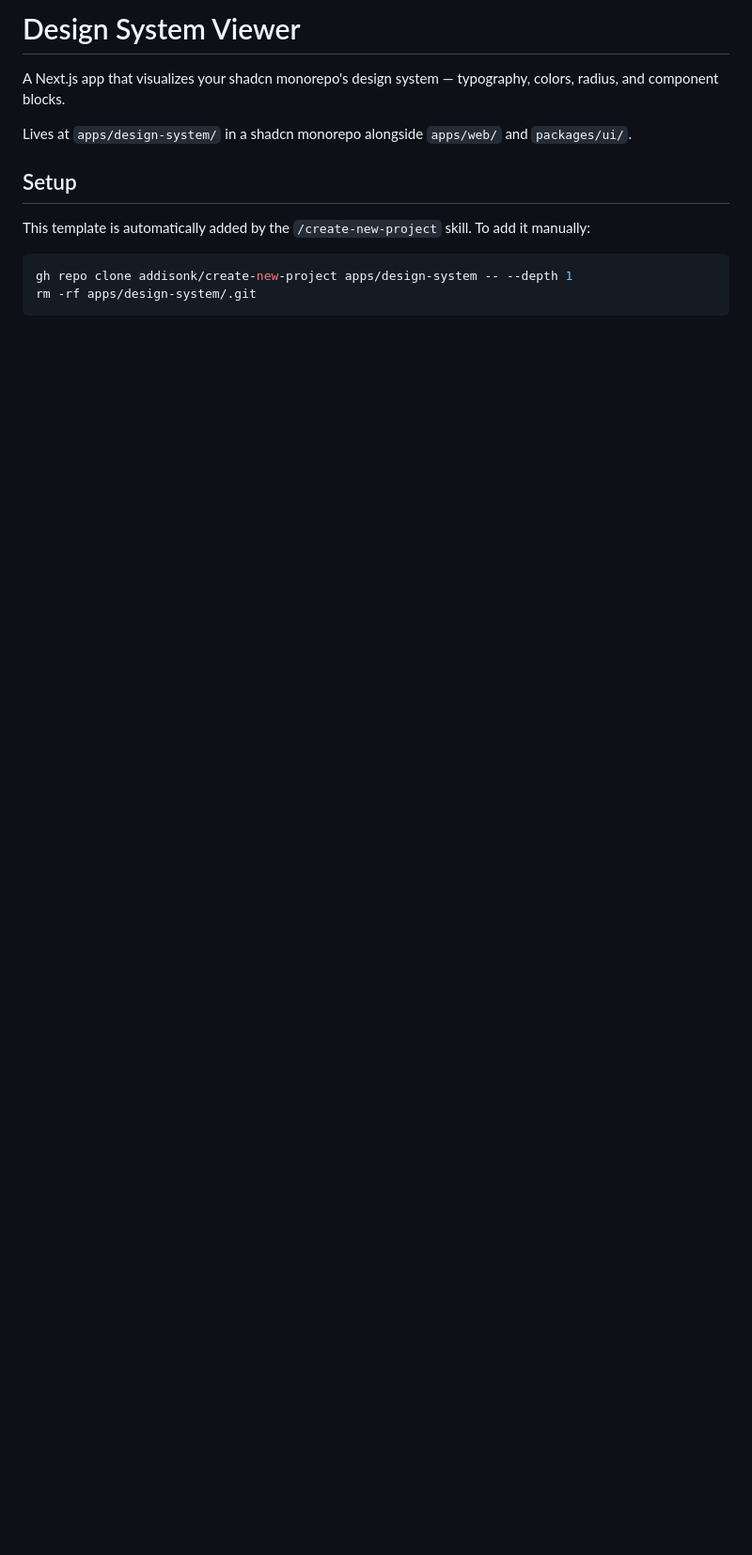
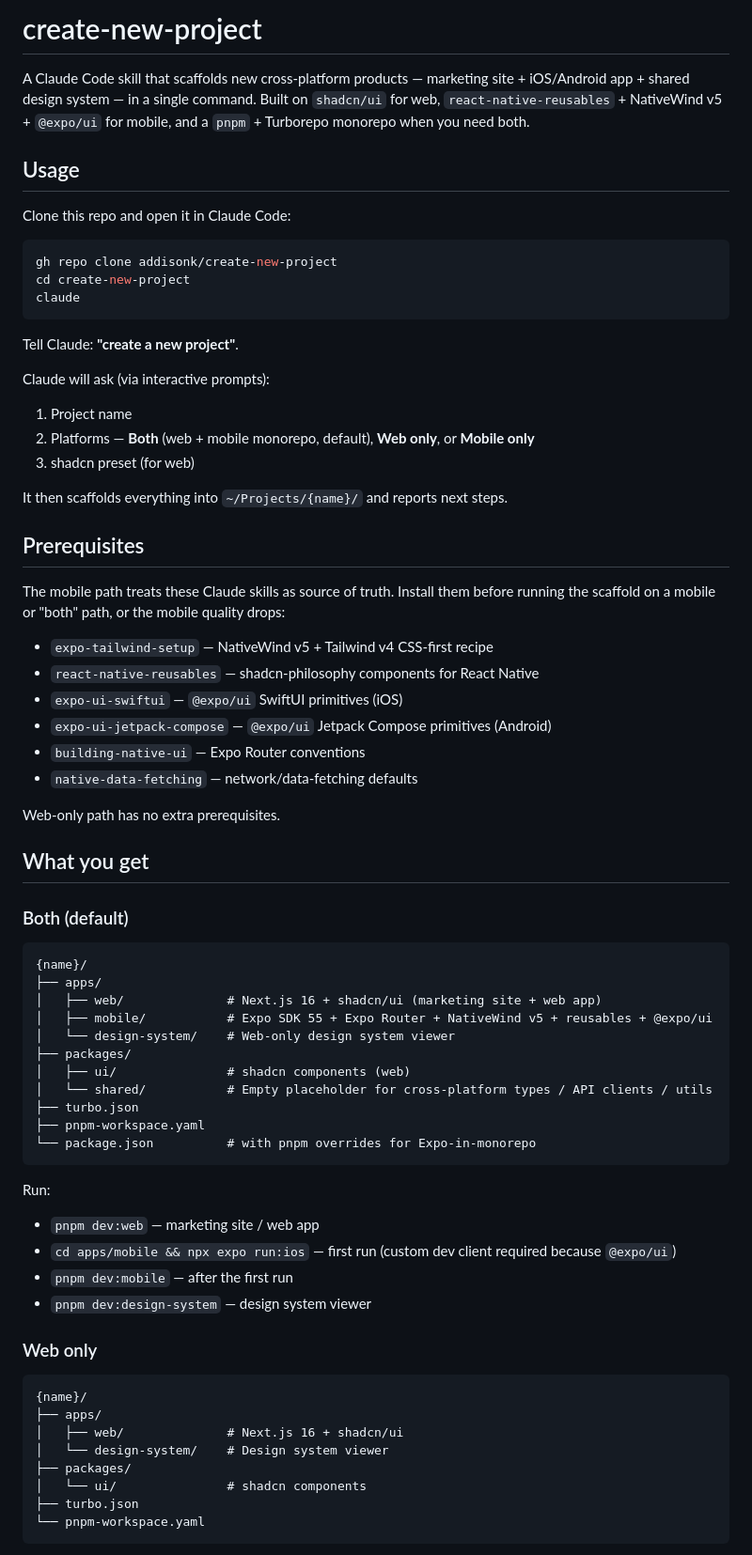
Before and after one commit to addisonk/create-new-project, a Markdown page: README.md, the part around one of its changes. Shown at 94% size. Drawn GitHub-style; blank space fills up the shorter version.

````diff
--- a/README.md
+++ b/README.md
@@ -1,14 +1,75 @@
-# Design System Viewer
+# create-new-project
 
-A Next.js app that visualizes your shadcn monorepo's design system — typography, colors, radius, and component blocks.
+A Claude Code skill that scaffolds new cross-platform products — marketing site + iOS/Android app + shared design system — in a single command. Built on `shadcn/ui` for web, `react-native-reusables` + NativeWind v5 + `@expo/ui` for mobile, and a `pnpm` + Turborepo monorepo when you need both.
 
-Lives at `apps/design-system/` in a shadcn monorepo alongside `apps/web/` and `packages/ui/`.
+## Usage
 
-## Setup
-
-This template is automatically added by the `/create-new-project` skill. To add it manually:
+Clone this repo and open it in Claude Code:
 
 ```bash
-gh repo clone addisonk/create-new-project apps/design-system -- --depth 1
-rm -rf apps/design-system/.git
+gh repo clone addisonk/create-new-project
+cd create-new-project
+claude
 ```
+
+Tell Claude: **"create a new project"**.
+
+Claude will ask (via interactive prompts):
+
+1. Project name
+2. Platforms — **Both** (web + mobile monorepo, default), **Web only**, or **Mobile only**
+3. shadcn preset (for web)
+
+It then scaffolds everything into `~/Projects/{name}/` and reports next steps.
+
+## Prerequisites
+
+The mobile path treats these Claude skills as source of truth. Install them before running the scaffold on a mobile or "both" path, or the mobile quality drops:
+
+- `expo-tailwind-setup` — NativeWind v5 + Tailwind v4 CSS-first recipe
+- `react-native-reusables` — shadcn-philosophy components for React Native
+- `expo-ui-swiftui` — `@expo/ui` SwiftUI primitives (iOS)
+- `expo-ui-jetpack-compose` — `@expo/ui` Jetpack Compose primitives (Android)
+- `building-native-ui` — Expo Router conventions
+- `native-data-fetching` — network/data-fetching defaults
+
+Web-only path has no extra prerequisites.
+
+## What you get
+
+### Both (default)
+
+```
+{name}/
+├── apps/
+│   ├── web/              # Next.js 16 + shadcn/ui (marketing site + web app)
+│   ├── mobile/           # Expo SDK 55 + Expo Router + NativeWind v5 + reusables + @expo/ui
+│   └── design-system/    # Web-only design system viewer
+├── packages/
+│   ├── ui/               # shadcn components (web)
+│   └── shared/           # Empty placeholder for cross-platform types / API clients / utils
+├── turbo.json
+├── pnpm-workspace.yaml
+└── package.json          # with pnpm overrides for Expo-in-monorepo
+```
+
+Run:
+
+- `pnpm dev:web` — marketing site / web app
+- `cd apps/mobile && npx expo run:ios` — first run (custom dev client required because `@expo/ui`)
+- `pnpm dev:mobile` — after the first run
+- `pnpm dev:design-system` — design system viewer
+
+### Web only
+
+```
+{name}/
+├── apps/
+│   ├── web/              # Next.js 16 + shadcn/ui
+│   └── design-system/    # Design system viewer
+├── packages/
+│   └── ui/               # shadcn components
+├── turbo.json
+└── pnpm-workspace.yaml
+```
+
````
Also changed, not shown: other parts of README.md (+49 -42 lines), 1 other file.
